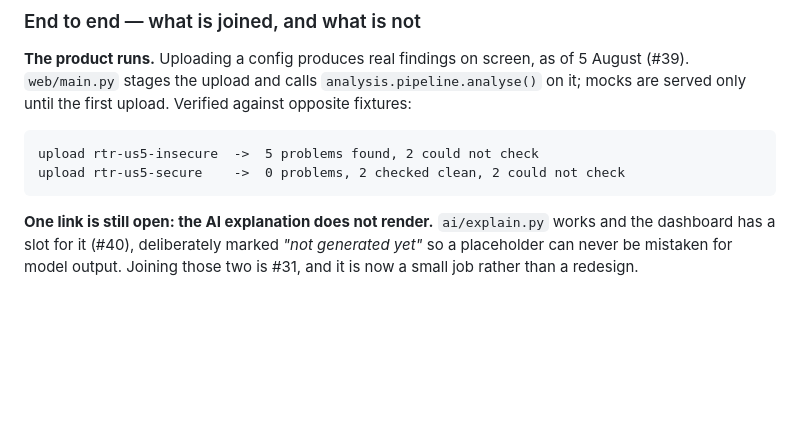
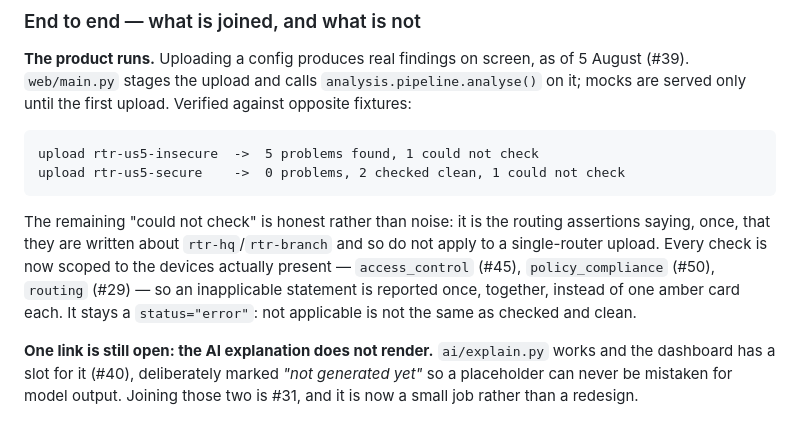
Before and after one commit to ARSH871-bot/Netwise, a Markdown page: CLAUDE.md, the part around the change. Rendered like a GitHub page; blank space fills up the shorter version.

Commit message:
Update the end-to-end numbers CLAUDE.md quotes
The routing fix changes them, and CLAUDE.md section 11 is the one place
that states them as current. Measured just now, not recalled:

    upload rtr-us5-insecure  ->  5 problems found, 1 could not check
    upload rtr-us5-secure    ->  0 problems, 2 checked clean, 1 could not check

docs/sprint2/SPRINT2.md quotes the old pair and is deliberately left alone.
It is a dated record of what was true on 5 August, not a statement about
now -- editing it would falsify the record rather than update it.

````diff
--- a/CLAUDE.md
+++ b/CLAUDE.md
@@ -301,9 +301,17 @@ of 5 August (#39). `web/main.py` stages the upload and calls
 upload. Verified against opposite fixtures:
 
 ```
-upload rtr-us5-insecure  ->  5 problems found, 2 could not check
-upload rtr-us5-secure    ->  0 problems, 2 checked clean, 2 could not check
+upload rtr-us5-insecure  ->  5 problems found, 1 could not check
+upload rtr-us5-secure    ->  0 problems, 2 checked clean, 1 could not check
 ```
+
+The remaining "could not check" is honest rather than noise: it is the routing
+assertions saying, once, that they are written about `rtr-hq`/`rtr-branch` and
+so do not apply to a single-router upload. Every check is now scoped to the
+devices actually present — `access_control` (#45), `policy_compliance` (#50),
+`routing` (#29) — so an inapplicable statement is reported once, together,
+instead of one amber card each. It stays a `status="error"`: not applicable is
+not the same as checked and clean.
 
 **One link is still open: the AI explanation does not render.** `ai/explain.py`
 works and the dashboard has a slot for it (#40), deliberately marked *"not
````
